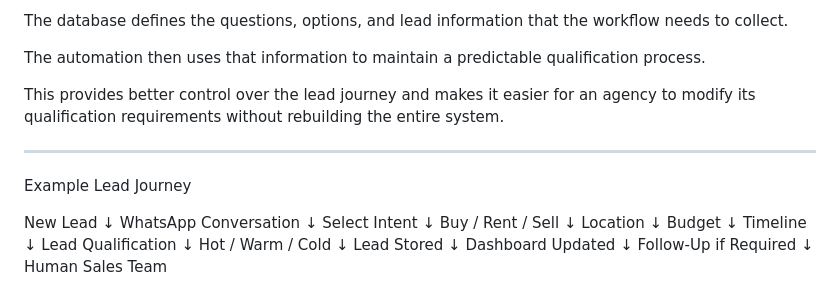
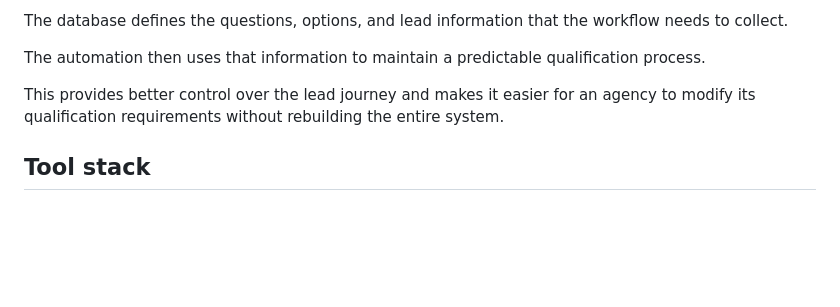
Before and after one commit to pritamkumarsharma011-rgb/lead_operating_system, a Markdown page: README.md, the part around the change. Rendered like a GitHub page; blank space fills up the shorter version.

```diff
--- a/README.md
+++ b/README.md
@@ -341,32 +341,5 @@ The automation then uses that information to maintain a predictable qualificatio
 
 This provides better control over the lead journey and makes it easier for an agency to modify its qualification requirements without rebuilding the entire system.
 
----
-
-Example Lead Journey
-
-New Lead
-   ↓
-WhatsApp Conversation
-   ↓
-Select Intent
-   ↓
-Buy / Rent / Sell
-   ↓
-Location
-   ↓
-Budget
-   ↓
-Timeline
-   ↓
-Lead Qualification
-   ↓
-Hot / Warm / Cold
-   ↓
-Lead Stored
-   ↓
-Dashboard Updated
-   ↓
-Follow-Up if Required
-   ↓
-Human Sales Team
+## Tool stack
+-
```
